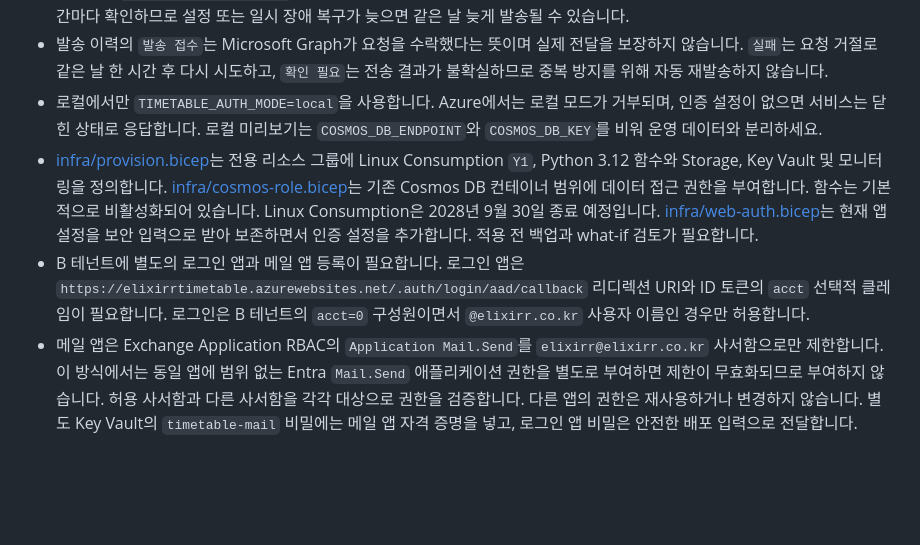
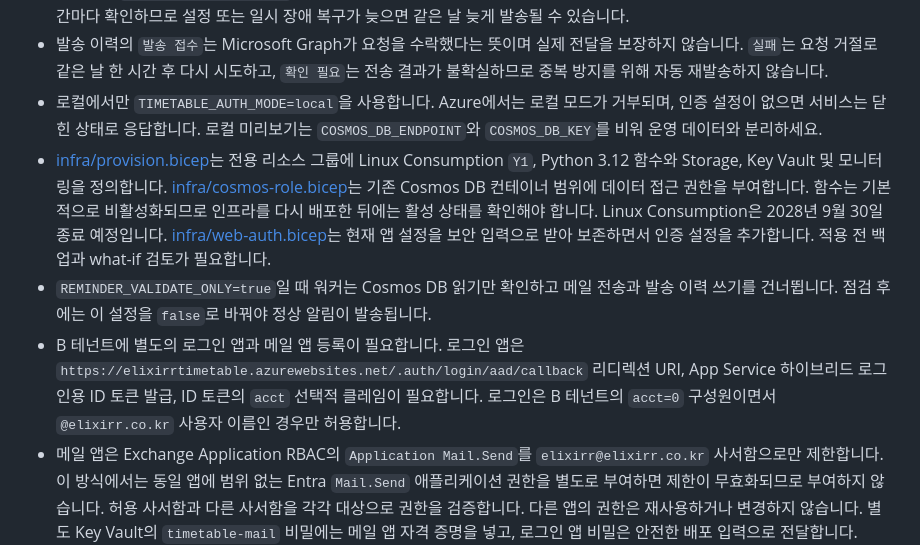
Before and after one commit to jm83-database/timetable, a Markdown page: README.md, the part around the change. GitHub-like rendering; blank space fills up the shorter version.

Commit message:
Document reminder verification settings [skip ci]

```diff
--- a/README.md
+++ b/README.md
@@ -147,8 +147,9 @@ python -m pytest tests/
 - 발신자는 `elixirr@elixirr.co.kr`이며 수신자별로 각각 전송합니다. 휴일에는 발송하지 않습니다. 한국 시간 오전 9시 이후 시간마다 확인하므로 설정 또는 일시 장애 복구가 늦으면 같은 날 늦게 발송될 수 있습니다.
 - 발송 이력의 `발송 접수`는 Microsoft Graph가 요청을 수락했다는 뜻이며 실제 전달을 보장하지 않습니다. `실패`는 요청 거절로 같은 날 한 시간 후 다시 시도하고, `확인 필요`는 전송 결과가 불확실하므로 중복 방지를 위해 자동 재발송하지 않습니다.
 - 로컬에서만 `TIMETABLE_AUTH_MODE=local`을 사용합니다. Azure에서는 로컬 모드가 거부되며, 인증 설정이 없으면 서비스는 닫힌 상태로 응답합니다. 로컬 미리보기는 `COSMOS_DB_ENDPOINT`와 `COSMOS_DB_KEY`를 비워 운영 데이터와 분리하세요.
-- [infra/provision.bicep](infra/provision.bicep)는 전용 리소스 그룹에 Linux Consumption `Y1`, Python 3.12 함수와 Storage, Key Vault 및 모니터링을 정의합니다. [infra/cosmos-role.bicep](infra/cosmos-role.bicep)는 기존 Cosmos DB 컨테이너 범위에 데이터 접근 권한을 부여합니다. 함수는 기본적으로 비활성화되어 있습니다. Linux Consumption은 2028년 9월 30일 종료 예정입니다. [infra/web-auth.bicep](infra/web-auth.bicep)는 현재 앱 설정을 보안 입력으로 받아 보존하면서 인증 설정을 추가합니다. 적용 전 백업과 what-if 검토가 필요합니다.
-- B 테넌트에 별도의 로그인 앱과 메일 앱 등록이 필요합니다. 로그인 앱은 `https://elixirrtimetable.azurewebsites.net/.auth/login/aad/callback` 리디렉션 URI와 ID 토큰의 `acct` 선택적 클레임이 필요합니다. 로그인은 B 테넌트의 `acct=0` 구성원이면서 `@elixirr.co.kr` 사용자 이름인 경우만 허용합니다.
+- [infra/provision.bicep](infra/provision.bicep)는 전용 리소스 그룹에 Linux Consumption `Y1`, Python 3.12 함수와 Storage, Key Vault 및 모니터링을 정의합니다. [infra/cosmos-role.bicep](infra/cosmos-role.bicep)는 기존 Cosmos DB 컨테이너 범위에 데이터 접근 권한을 부여합니다. 함수는 기본적으로 비활성화되므로 인프라를 다시 배포한 뒤에는 활성 상태를 확인해야 합니다. Linux Consumption은 2028년 9월 30일 종료 예정입니다. [infra/web-auth.bicep](infra/web-auth.bicep)는 현재 앱 설정을 보안 입력으로 받아 보존하면서 인증 설정을 추가합니다. 적용 전 백업과 what-if 검토가 필요합니다.
+- `REMINDER_VALIDATE_ONLY=true`일 때 워커는 Cosmos DB 읽기만 확인하고 메일 전송과 발송 이력 쓰기를 건너뜁니다. 점검 후에는 이 설정을 `false`로 바꿔야 정상 알림이 발송됩니다.
+- B 테넌트에 별도의 로그인 앱과 메일 앱 등록이 필요합니다. 로그인 앱은 `https://elixirrtimetable.azurewebsites.net/.auth/login/aad/callback` 리디렉션 URI, App Service 하이브리드 로그인용 ID 토큰 발급, ID 토큰의 `acct` 선택적 클레임이 필요합니다. 로그인은 B 테넌트의 `acct=0` 구성원이면서 `@elixirr.co.kr` 사용자 이름인 경우만 허용합니다.
 - 메일 앱은 Exchange Application RBAC의 `Application Mail.Send`를 `elixirr@elixirr.co.kr` 사서함으로만 제한합니다. 이 방식에서는 동일 앱에 범위 없는 Entra `Mail.Send` 애플리케이션 권한을 별도로 부여하면 제한이 무효화되므로 부여하지 않습니다. 허용 사서함과 다른 사서함을 각각 대상으로 권한을 검증합니다. 다른 앱의 권한은 재사용하거나 변경하지 않습니다. 별도 Key Vault의 `timetable-mail` 비밀에는 메일 앱 자격 증명을 넣고, 로그인 앱 비밀은 안전한 배포 입력으로 전달합니다.
 - Bicep 컴파일은 실제 배포 또는 권한 검증이 아닙니다. Azure에 적용하기 전 비용, 기존 앱 설정 보존, 관리자 동의, 함수 호스트 Storage/Cosmos RBAC 및 실제 로그인·테스트 발송을 검증하세요. 신규 메일 발송은 검증 후에만 활성화합니다.
 - GitHub Actions는 테스트 통과와 인증 준비 확인 후 웹앱을 배포합니다. 함수 배포는 수동 실행 시 `reminder_app`에 전용 함수 앱 이름을 입력한 경우에만 실행됩니다. Linux Python 3.12로 패키지를 빌드해 비공개 Blob에 업로드하고 함수 앱을 재시작한 뒤 트리거를 동기화합니다. 기존 OIDC 배포 주체에는 전용 함수 앱의 배포 권한과 패키지 컨테이너에 대한 Blob 데이터 쓰기 권한이 필요합니다.
```
